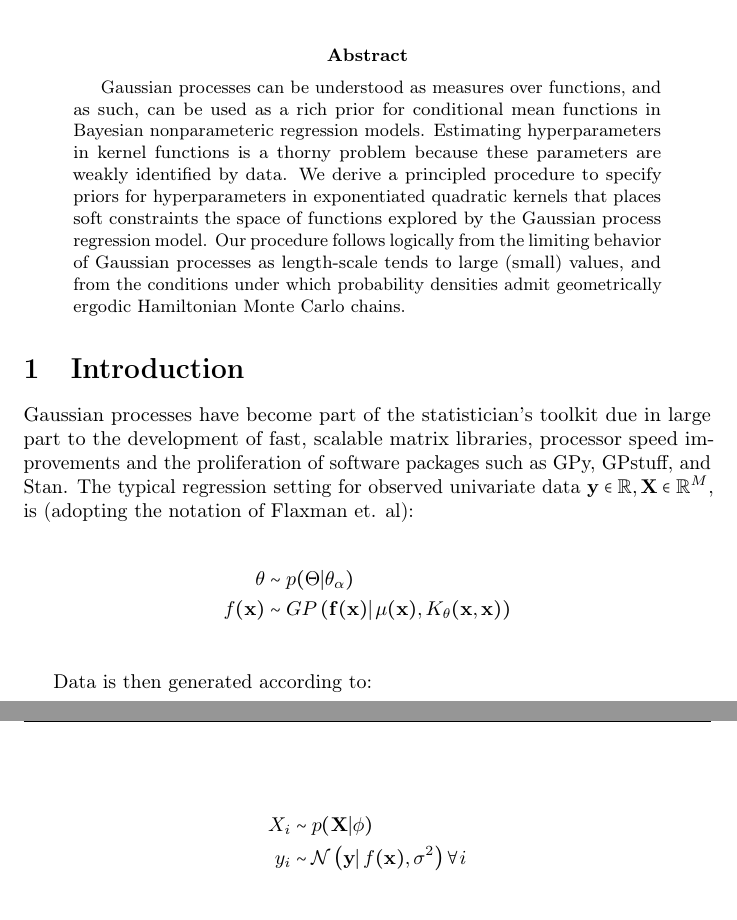
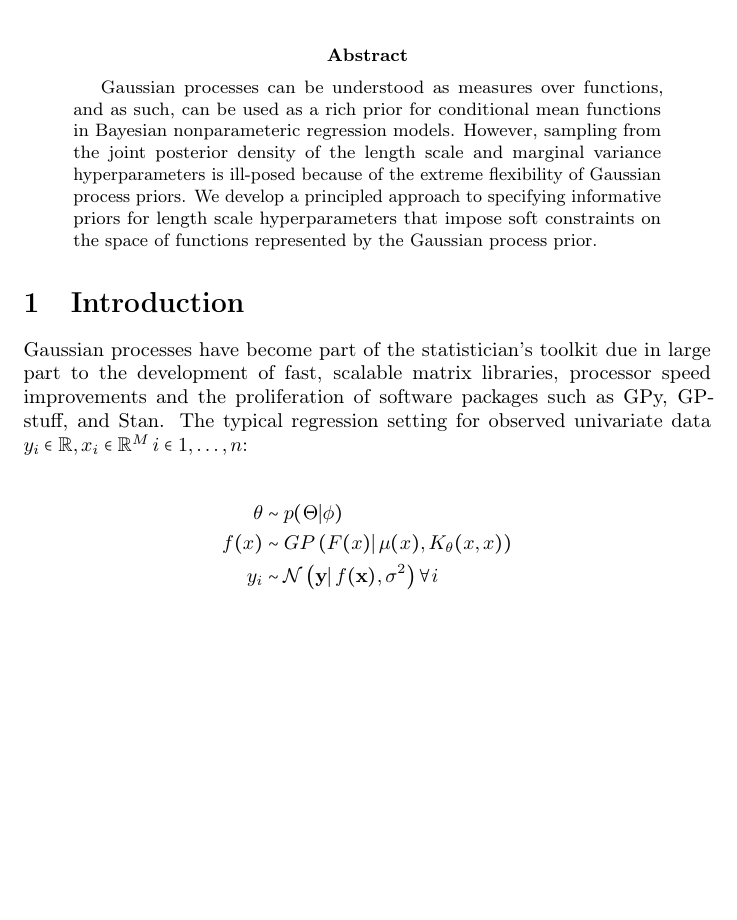
Before and after one commit to rtrangucci/gp_inf_priors, a LaTeX paper (informative_priors_gp_hyperparameters.tex): two parts of pages 1 and 2 of 8 before the commit and part of page 1 of 8 after it, the two joined at a grey line, cut so that both start at the same text, the shorter picture padded with empty space. Compiled offline with pdfLaTeX; a LaTeX package or settings file that is missing is left out.

Commit message:
updated abstract

```diff
--- a/informative_priors_gp_hyperparameters.tex
+++ b/informative_priors_gp_hyperparameters.tex
@@ -108,15 +108,12 @@
 \begin{abstract}
   Gaussian processes can be understood as measures over functions, and as such,
   can be used as a rich prior for conditional mean functions in Bayesian
-  nonparameteric regression models. Estimating hyperparameters in kernel
-  functions is a thorny problem because these parameters are weakly identified
-  by data. We derive a principled procedure to specify priors for
-  hyperparameters in exponentiated quadratic kernels that places soft
-  constraints the space of functions explored by the Gaussian process
-  regression model. Our procedure follows logically from the limiting behavior of
-  Gaussian processes as length-scale tends to large (small) values, and from
-  the conditions under which probability densities admit geometrically ergodic
-  Hamiltonian Monte Carlo chains.
+  nonparameteric regression models. However, sampling from the joint posterior
+  density of the length scale and marginal variance hyperparameters is
+  ill-posed because of the extreme flexibility of Gaussian process priors. We
+  develop a principled approach to specifying informative priors for length
+  scale hyperparameters that impose soft constraints on the space of functions
+  represented by the Gaussian process prior.
  \end{abstract}
 
 \section{Introduction}
@@ -125,18 +122,12 @@ Gaussian processes have become part of the statistician's toolkit due in large
 part to the development of fast, scalable matrix libraries, processor speed
 improvements and the proliferation of software packages such as GPy, GPstuff,
 and Stan. The typical regression setting for observed univariate data
-$\mathbf{y} \in \R, \mathbf{X} \in \R^M$, is (adopting the notation of Flaxman et. al):
+$y_i \in \R, x_i \in \R^M\, i \in {1,\dots,n}$:
 
 \begin{align*}
-  \theta & \sim p(\Theta | \theta_\mathbf{\alpha}) \\
-  f(\mathbf{x}) & \sim GP\lp \mathbf{f}(\mathbf{x})
-  |\, \mu(\mathbf{x}), K_\theta(\mathbf{x}, \mathbf{x}) \rp \\
-\end{align*}
-
-Data is then generated according to:
-
-\begin{align*}
-  X_i & \sim p(\mathbf{X} | \phi) \\
+  \theta & \sim p(\Theta | \phi) \\
+  f(x) & \sim GP\lp F(x) |\, \mu(x),
+  K_\theta(x, x) \rp \\
   y_i & \sim \mathcal{N}\lp \mathbf{y} | \, f(\mathbf{x}), \sigma^2 \rp \forall i \\
 \end{align*}
 
```
Also changed, not shown: informative_priors_gp_hyperparameters.tex (15 more changed lines).
